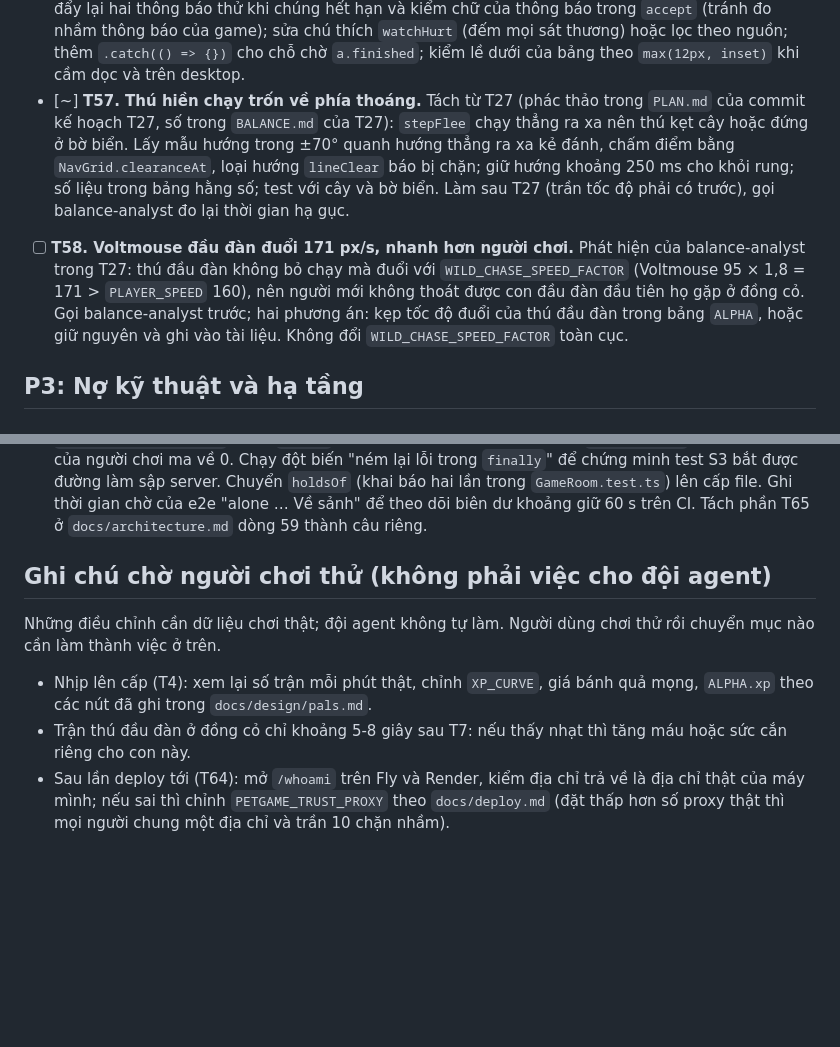
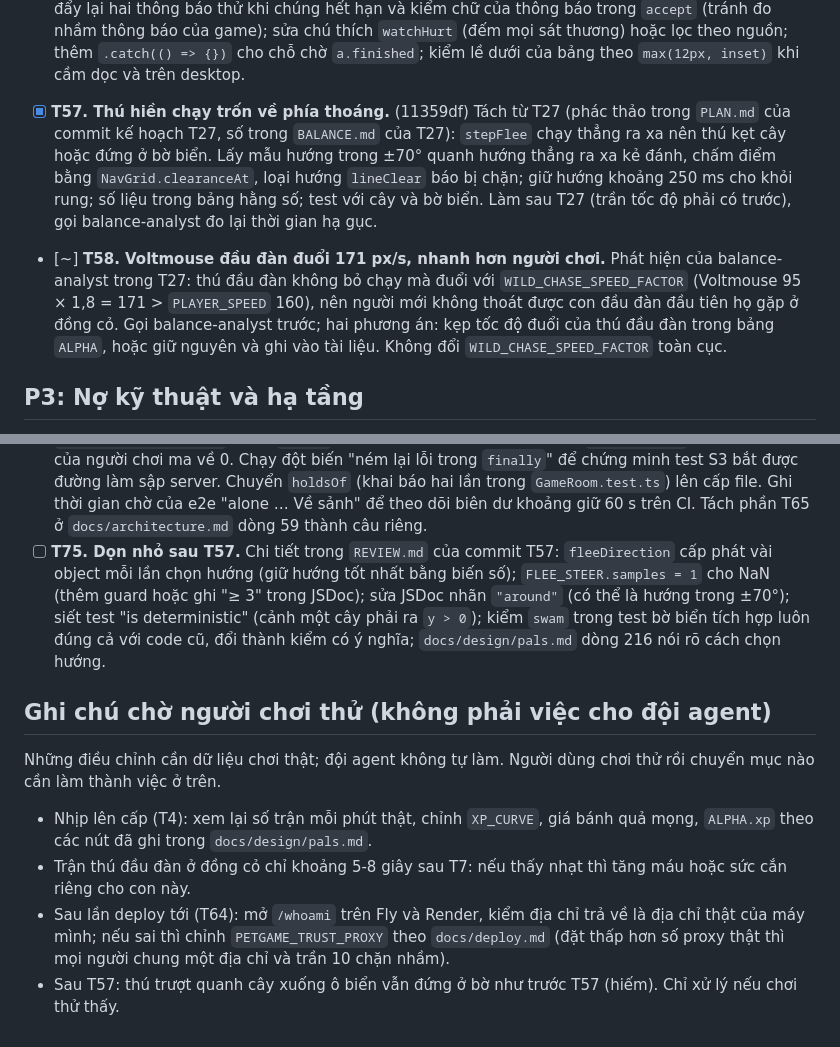
Before and after one commit to xuanhiephoang-alt/petgame, a Markdown page: TASKS.md, 2 parts joined by grey strips. Drawn GitHub-style; blank space fills up the shorter version.

Commit message:
Mark T57 done, add T75, start T58
Co-Authored-By: Claude Opus 5.5 <noreply@anthropic.com>
Claude-Session: https://claude.ai/code/session_0125mEzPQXxxKFYxcwvt3HPA

```diff
--- a/TASKS.md
+++ b/TASKS.md
@@ -47,8 +47,8 @@ Người dùng thêm việc mới: ghi một dòng vào đúng mức ưu tiên (
 - [x] **T65. Dọn sau T49.** (771e5e7) Chi tiết trong `REVIEW.md` của commit T49: nếu `removePlayer` ném lỗi thì `onLeave` không bắt đầu hẹn giờ giữ, phòng không bao giờ đóng (bắt đầu hẹn giờ trong `finally`, và `closeIfStillEmpty` coi `clients.length === 0 && holds.size === 0` là trống); test server 1 dùng hẹn giờ 400 ms ngắn hơn thời gian vào lại, nâng khoảng 1000 ms; thêm e2e "chơi một mình, rớt mạng, Về sảnh, về đúng thế giới cũ" (mục tiêu 3 của kế hoạch T49); `closedWorld` trong e2e chờ tối đa 20 s, nâng khoảng 30 s; địa chỉ `?room=` của chính mình mở ở tab mới (bookmark, dán lại) nay trông như lời mời ("Bạn được mời…" rồi thẻ "đã đóng"), cân nhắc nhận ra thế giới của chính mình.
 - [x] **T67. Trần thế giới với IPv6.** (23b1846) Sau T64: một nhà mạng thường cấp /56 (256 khối /64), nên một người lấp được cả 50 chỗ của server. Cân nhắc thêm trần theo /48 (game-designer quyết định số, ghi vào bảng `WORLD_LIMITS`), có test. Sau T66: chuỗi không phải IP ("unknown", header lạ) vẫn thành một khoá riêng; cân nhắc gộp chung.
 - ⛔ **T63. Dọn test boss bar sau T30.** (chờ trả lời Q1 trong `QUESTIONS.md`; phần dở dang trong `git stash`) Lỗi đã gặp (kiểm thử vòng 2 của T67, chạy lại thì qua): `boss bar (phone upright, notch)` (`tests/e2e/multiplayer.spec.ts` quanh dòng 2785) chờ 2 thông báo `.toast:not(.out)` nhưng chỉ có 1. Đúng rủi ro kế hoạch T62 đã ghi: từ T62 số chỗ đo trực tiếp, khi trùm đi xa thì ô nhiệm vụ hiện lại và chỉ còn 1 chỗ; phải sửa tận gốc (giữ trùm trong tầm hoặc đo lại số chỗ mong đợi theo `toastRoom`), không nới kiểm tra. Chi tiết trong `REVIEW.md` của commit T30: trả test `toasts (...)` có sẵn (`tests/e2e/multiplayer.spec.ts`, quanh dòng 2389) về bản trước T30 (T30 đổi sang `pushToasts` có thoát sớm và chú thích "calm spot" chép nhầm, kế hoạch không cho đổi); trong `settledBossLayout` đẩy lại hai thông báo thử khi chúng hết hạn và kiểm chữ của thông báo trong `accept` (tránh đo nhầm thông báo của game); sửa chú thích `watchHurt` (đếm mọi sát thương) hoặc lọc theo nguồn; thêm `.catch(() => {})` cho chỗ chờ `a.finished`; kiểm lề dưới của bảng theo `max(12px, inset)` khi cầm dọc và trên desktop.
-- [~] **T57. Thú hiền chạy trốn về phía thoáng.** Tách từ T27 (phác thảo trong `PLAN.md` của commit kế hoạch T27, số trong `BALANCE.md` của T27): `stepFlee` chạy thẳng ra xa nên thú kẹt cây hoặc đứng ở bờ biển. Lấy mẫu hướng trong ±70° quanh hướng thẳng ra xa kẻ đánh, chấm điểm bằng `NavGrid.clearanceAt`, loại hướng `lineClear` báo bị chặn; giữ hướng khoảng 250 ms cho khỏi rung; số liệu trong bảng hằng số; test với cây và bờ biển. Làm sau T27 (trần tốc độ phải có trước), gọi balance-analyst đo lại thời gian hạ gục.
-- [ ] **T58. Voltmouse đầu đàn đuổi 171 px/s, nhanh hơn người chơi.** Phát hiện của balance-analyst trong T27: thú đầu đàn không bỏ chạy mà đuổi với `WILD_CHASE_SPEED_FACTOR` (Voltmouse 95 × 1,8 = 171 > `PLAYER_SPEED` 160), nên người mới không thoát được con đầu đàn đầu tiên họ gặp ở đồng cỏ. Gọi balance-analyst trước; hai phương án: kẹp tốc độ đuổi của thú đầu đàn trong bảng `ALPHA`, hoặc giữ nguyên và ghi vào tài liệu. Không đổi `WILD_CHASE_SPEED_FACTOR` toàn cục.
+- [x] **T57. Thú hiền chạy trốn về phía thoáng.** (11359df) Tách từ T27 (phác thảo trong `PLAN.md` của commit kế hoạch T27, số trong `BALANCE.md` của T27): `stepFlee` chạy thẳng ra xa nên thú kẹt cây hoặc đứng ở bờ biển. Lấy mẫu hướng trong ±70° quanh hướng thẳng ra xa kẻ đánh, chấm điểm bằng `NavGrid.clearanceAt`, loại hướng `lineClear` báo bị chặn; giữ hướng khoảng 250 ms cho khỏi rung; số liệu trong bảng hằng số; test với cây và bờ biển. Làm sau T27 (trần tốc độ phải có trước), gọi balance-analyst đo lại thời gian hạ gục.
+- [~] **T58. Voltmouse đầu đàn đuổi 171 px/s, nhanh hơn người chơi.** Phát hiện của balance-analyst trong T27: thú đầu đàn không bỏ chạy mà đuổi với `WILD_CHASE_SPEED_FACTOR` (Voltmouse 95 × 1,8 = 171 > `PLAYER_SPEED` 160), nên người mới không thoát được con đầu đàn đầu tiên họ gặp ở đồng cỏ. Gọi balance-analyst trước; hai phương án: kẹp tốc độ đuổi của thú đầu đàn trong bảng `ALPHA`, hoặc giữ nguyên và ghi vào tài liệu. Không đổi `WILD_CHASE_SPEED_FACTOR` toàn cục.
 
 ## P3: Nợ kỹ thuật và hạ tầng
 
@@ -87,6 +87,7 @@ Người dùng thêm việc mới: ghi một dòng vào đúng mức ưu tiên (
 - [ ] **T72. Điện thoại dọc thấp (390×664, 375×667): một thông báo vẫn đè tên.** Sau T62 (số đo trong `PLAN.md` của commit kế hoạch T62): một thông báo dài nhất, đã bị thương, đè tên tới 36 px (ô nhiệm vụ 86 px + mũ phù thủy). Hướng làm: trên màn dọc thấp ẩn dòng gợi ý hoặc dòng "Thưởng" của ô nhiệm vụ (như khi cầm ngang) trước, rồi mới tính chữ thông báo 12 px / tối đa 2 dòng. Đo bằng e2e `toasts (upright phone, ...)` thêm 390×664 và 375×667.
 - [ ] **T73. Tên mình bị đẩy lên khi đi hoặc khi nhãn chồng nhau (cân nhắc, đo trước).** Sau T62: camera trễ `v / 7,6` giây nên đi lên 160 px/s làm tên cao hơn lúc đứng yên khoảng 19 px ở 390 px rộng (lướt còn nhiều hơn); và `layoutTags` xếp nhãn ghim theo y nên tên mình có thể bị đẩy lên tới 48 px khi thú đi theo, thú đang ngắm hay thú đầu đàn đứng thấp hơn và nhãn chồng nhau (`labelLayout.ts` quanh dòng 92-95). `restingNameTop` chỉ tính lúc đứng yên. Đo xem có hay gặp không trước khi sửa; không cộng một khoảng cố định (390×844 sẽ mất chỗ thông báo thứ hai). Kèm góp ý nhỏ trong `REVIEW.md` của commit T62: `hud.md` sửa câu "hiện sau khi cái đầu hết" (chỉ đúng với mức cao), thêm unit `toastRoom(1280, 500)`, e2e kiểm lại `lag < 1` sau các lần thử.
 - [ ] **T74. Dọn sau T65.** Chi tiết trong `REVIEW.md` của commit T65: nếu `removePlayer` lỗi trước khi xoá mục `liveSessions` thì mỗi lần thiết bị đó vào thế giới nào cũng hỏng (`endSession` gọi lại `removePlayer` và ném lại) và mỗi lần thử vào lại khởi động lại khoảng giữ 60 s: bọc `older.room.endSession` trong `onJoin` bằng try/catch, ghi log, xoá mục `liveSessions`; đặt hướng đi của người chơi ma về 0. Chạy đột biến "ném lại lỗi trong `finally`" để chứng minh test S3 bắt được đường làm sập server. Chuyển `holdsOf` (khai báo hai lần trong `GameRoom.test.ts`) lên cấp file. Ghi thời gian chờ của e2e "alone … Về sảnh" để theo dõi biên dư khoảng giữ 60 s trên CI. Tách phần T65 ở `docs/architecture.md` dòng 59 thành câu riêng.
+- [ ] **T75. Dọn nhỏ sau T57.** Chi tiết trong `REVIEW.md` của commit T57: `fleeDirection` cấp phát vài object mỗi lần chọn hướng (giữ hướng tốt nhất bằng biến số); `FLEE_STEER.samples = 1` cho NaN (thêm guard hoặc ghi "≥ 3" trong JSDoc); sửa JSDoc nhãn `"around"` (có thể là hướng trong ±70°); siết test "is deterministic" (cảnh một cây phải ra `y > 0`); kiểm `swam` trong test bờ biển tích hợp luôn đúng cả với code cũ, đổi thành kiểm có ý nghĩa; `docs/design/pals.md` dòng 216 nói rõ cách chọn hướng.
 
 ## Ghi chú chờ người chơi thử (không phải việc cho đội agent)
 
@@ -94,3 +95,4 @@ Những điều chỉnh cần dữ liệu chơi thật; đội agent không tự
 - Nhịp lên cấp (T4): xem lại số trận mỗi phút thật, chỉnh `XP_CURVE`, giá bánh quả mọng, `ALPHA.xp` theo các nút đã ghi trong `docs/design/pals.md`.
 - Trận thú đầu đàn ở đồng cỏ chỉ khoảng 5-8 giây sau T7: nếu thấy nhạt thì tăng máu hoặc sức cắn riêng cho con này.
 - Sau lần deploy tới (T64): mở `/whoami` trên Fly và Render, kiểm địa chỉ trả về là địa chỉ thật của máy mình; nếu sai thì chỉnh `PETGAME_TRUST_PROXY` theo `docs/deploy.md` (đặt thấp hơn số proxy thật thì mọi người chung một địa chỉ và trần 10 chặn nhầm).
+- Sau T57: thú trượt quanh cây xuống ô biển vẫn đứng ở bờ như trước T57 (hiếm). Chỉ xử lý nếu chơi thử thấy.
```
